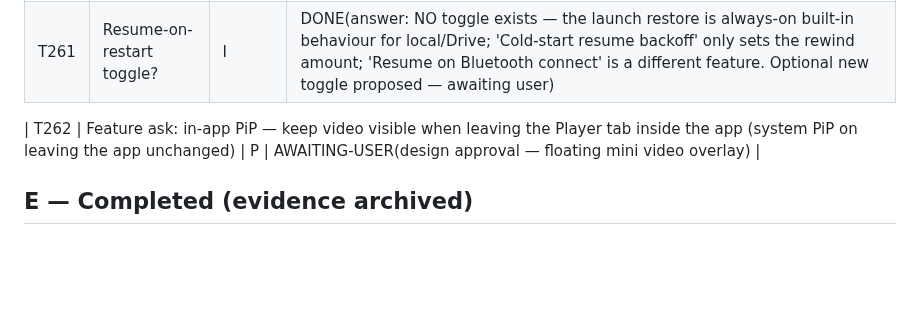
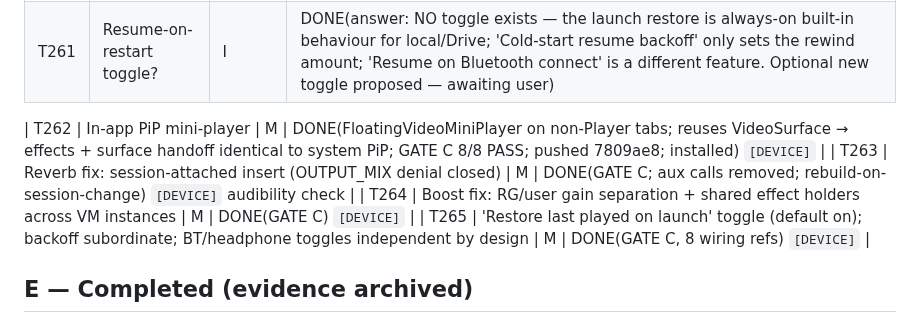
Before and after one commit to EmperorKabir/Power-Media-Player, a Markdown page: TASKS.md, the part around the change. GitHub-like rendering; blank space fills up the shorter version.

Commit message:
docs(ledger): GATE C closed — T262-T265 shipped

```diff
--- a/TASKS.md
+++ b/TASKS.md
@@ -101,7 +101,10 @@ Legend: phase I=investigate, P=plan, M=implement, V=verify-on-device.
 | T260 | Local metadata delay? | I | DONE(answer: no — logs show local tap→loaded 34-140 ms, cacheHit 0 ms, READY within ~250 ms; the loading banner on local is a sub-second blip. No multi-second local event exists in the logs) |
 | T261 | Resume-on-restart toggle? | I | DONE(answer: NO toggle exists — the launch restore is always-on built-in behaviour for local/Drive; 'Cold-start resume backoff' only sets the rewind amount; 'Resume on Bluetooth connect' is a different feature. Optional new toggle proposed — awaiting user) |
 
-| T262 | Feature ask: in-app PiP — keep video visible when leaving the Player tab inside the app (system PiP on leaving the app unchanged) | P | AWAITING-USER(design approval — floating mini video overlay) |
+| T262 | In-app PiP mini-player | M | DONE(FloatingVideoMiniPlayer on non-Player tabs; reuses VideoSurface → effects + surface handoff identical to system PiP; GATE C 8/8 PASS; pushed 7809ae8; installed) `[DEVICE]` |
+| T263 | Reverb fix: session-attached insert (OUTPUT_MIX denial closed) | M | DONE(GATE C; aux calls removed; rebuild-on-session-change) `[DEVICE]` audibility check |
+| T264 | Boost fix: RG/user gain separation + shared effect holders across VM instances | M | DONE(GATE C) `[DEVICE]` |
+| T265 | 'Restore last played on launch' toggle (default on); backoff subordinate; BT/headphone toggles independent by design | M | DONE(GATE C, 8 wiring refs) `[DEVICE]` |
 
 ## E — Completed (evidence archived)
 
```
